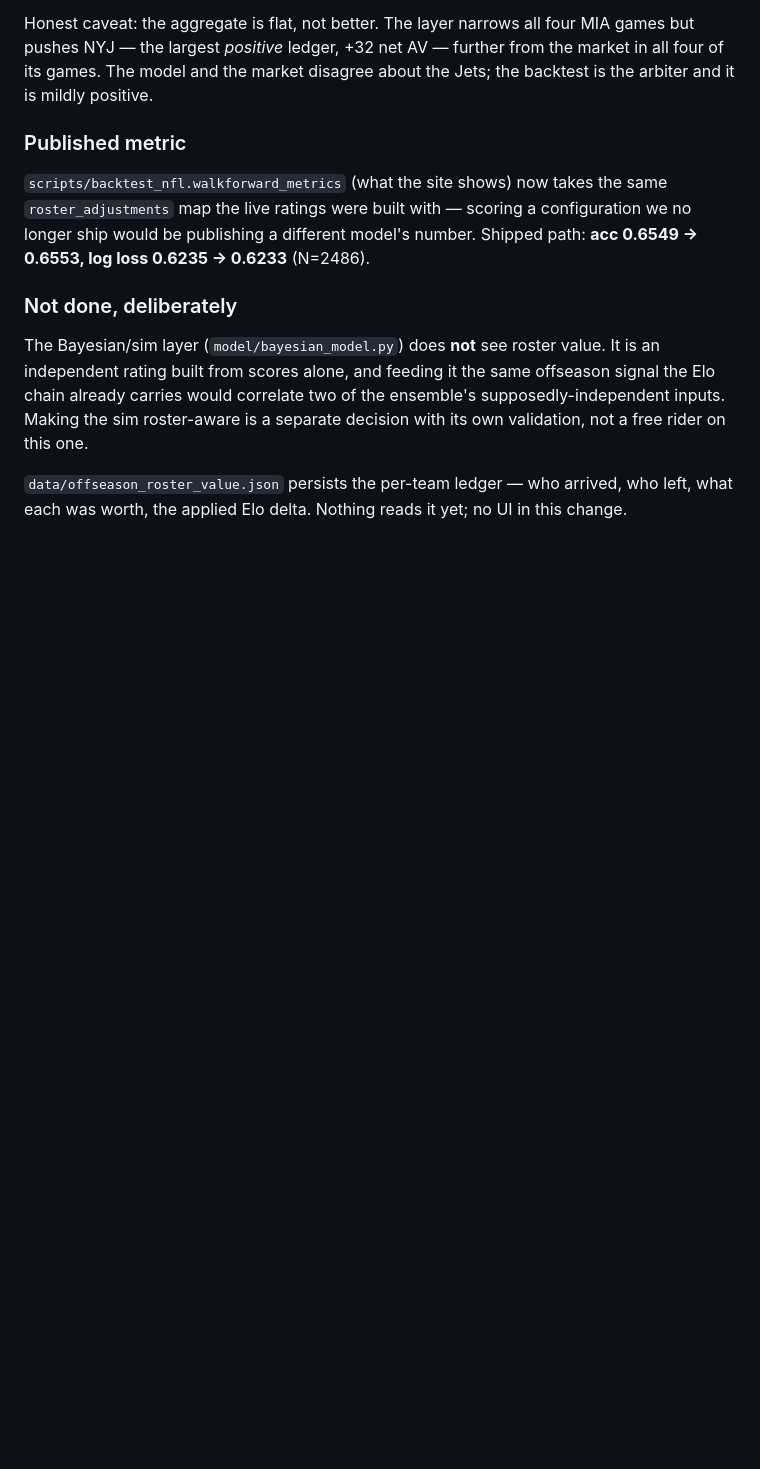
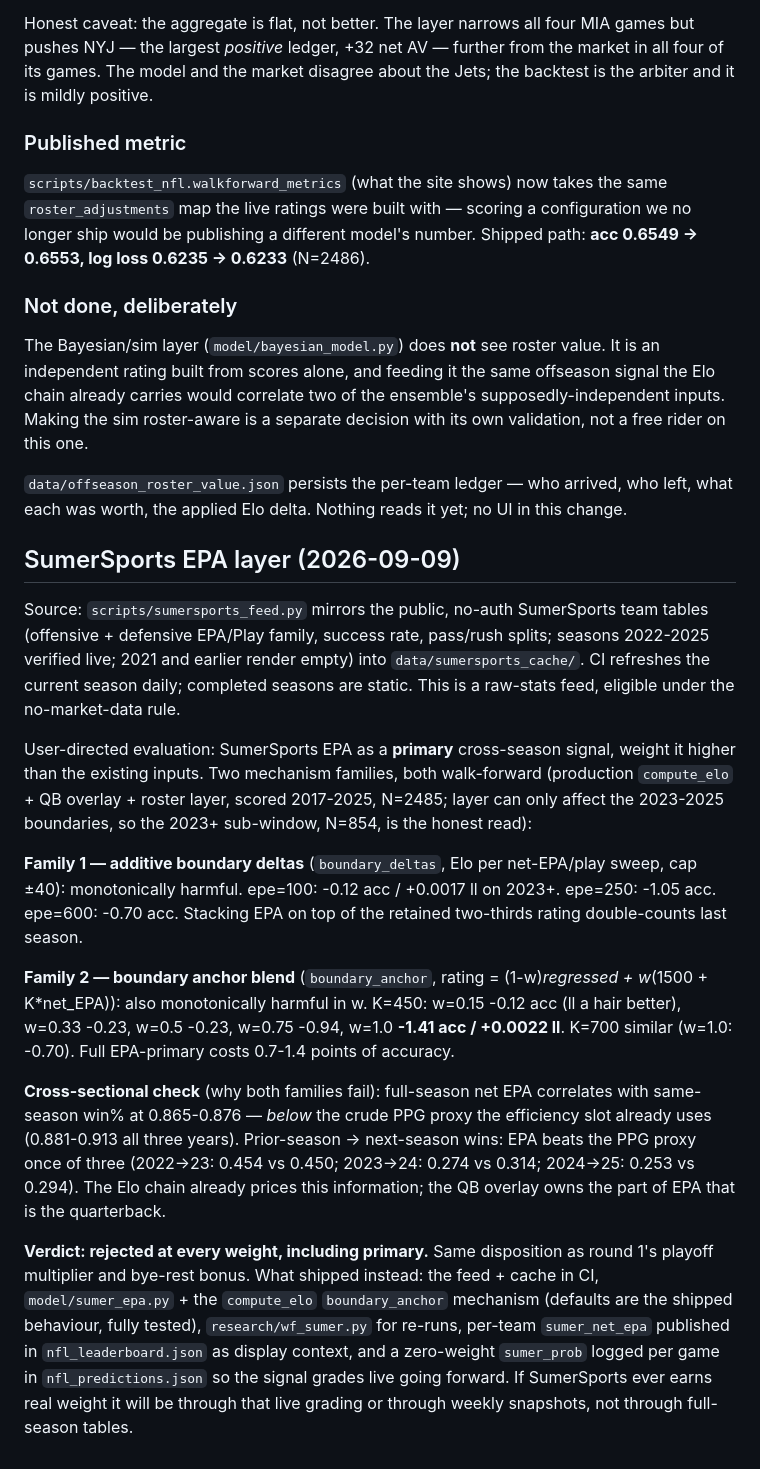
Before and after one commit to tylerherman19/Sport3, a Markdown page: research/RESULTS.md, the part around the change. Rendered like a GitHub page; blank space fills up the shorter version.

Commit message:
Record SumerSports EPA walk-forward evaluation (rejected at all weights)

```diff
--- a/research/RESULTS.md
+++ b/research/RESULTS.md
@@ -346,3 +346,47 @@ decision with its own validation, not a free rider on this one.
 `data/offseason_roster_value.json` persists the per-team ledger — who arrived, who
 left, what each was worth, the applied Elo delta. Nothing reads it yet; no UI in
 this change.
+
+## SumerSports EPA layer (2026-09-09)
+
+Source: `scripts/sumersports_feed.py` mirrors the public, no-auth SumerSports
+team tables (offensive + defensive EPA/Play family, success rate, pass/rush
+splits; seasons 2022-2025 verified live; 2021 and earlier render empty) into
+`data/sumersports_cache/`. CI refreshes the current season daily; completed
+seasons are static. This is a raw-stats feed, eligible under the no-market-data
+rule.
+
+User-directed evaluation: SumerSports EPA as a **primary** cross-season signal,
+weight it higher than the existing inputs. Two mechanism families, both
+walk-forward (production `compute_elo` + QB overlay + roster layer, scored
+2017-2025, N=2485; layer can only affect the 2023-2025 boundaries, so the
+2023+ sub-window, N=854, is the honest read):
+
+**Family 1 — additive boundary deltas** (`boundary_deltas`, Elo per net-EPA/play
+sweep, cap ±40): monotonically harmful. epe=100: -0.12 acc / +0.0017 ll on
+2023+. epe=250: -1.05 acc. epe=600: -0.70 acc. Stacking EPA on top of the
+retained two-thirds rating double-counts last season.
+
+**Family 2 — boundary anchor blend** (`boundary_anchor`, rating =
+(1-w)*regressed + w*(1500 + K*net_EPA)): also monotonically harmful in w.
+K=450: w=0.15 -0.12 acc (ll a hair better), w=0.33 -0.23, w=0.5 -0.23,
+w=0.75 -0.94, w=1.0 **-1.41 acc / +0.0022 ll**. K=700 similar (w=1.0: -0.70).
+Full EPA-primary costs 0.7-1.4 points of accuracy.
+
+**Cross-sectional check** (why both families fail): full-season net EPA
+correlates with same-season win% at 0.865-0.876 — *below* the crude PPG proxy
+the efficiency slot already uses (0.881-0.913 all three years). Prior-season →
+next-season wins: EPA beats the PPG proxy once of three (2022→23: 0.454 vs
+0.450; 2023→24: 0.274 vs 0.314; 2024→25: 0.253 vs 0.294). The Elo chain
+already prices this information; the QB overlay owns the part of EPA that is
+the quarterback.
+
+**Verdict: rejected at every weight, including primary.** Same disposition as
+round 1's playoff multiplier and bye-rest bonus. What shipped instead:
+the feed + cache in CI, `model/sumer_epa.py` + the `compute_elo`
+`boundary_anchor` mechanism (defaults are the shipped behaviour, fully tested),
+`research/wf_sumer.py` for re-runs, per-team `sumer_net_epa` published in
+`nfl_leaderboard.json` as display context, and a zero-weight `sumer_prob`
+logged per game in `nfl_predictions.json` so the signal grades live going
+forward. If SumerSports ever earns real weight it will be through that live
+grading or through weekly snapshots, not through full-season tables.
```
